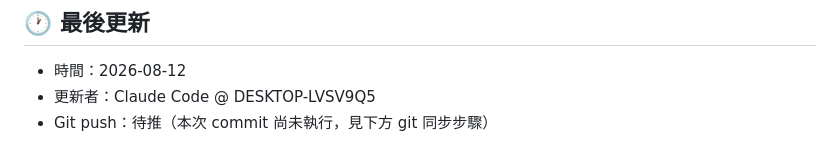
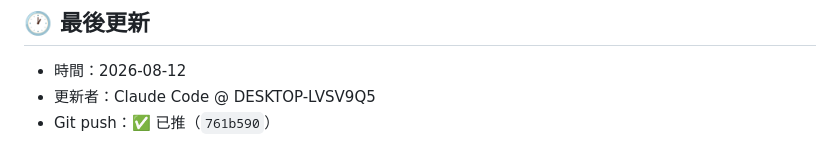
Before and after one commit to philia81301-commits/HP-clinic, a Markdown page: handoff.md, the part around the change. Rendered like a GitHub page.

Commit message:
收工：回填 handoff push 狀態（已推 761b590）
Co-Authored-By: Claude Sonnet 5 <noreply@anthropic.com>

```diff
--- a/handoff.md
+++ b/handoff.md
@@ -89,4 +89,4 @@
 
 - 時間：2026-08-12
 - 更新者：Claude Code @ DESKTOP-LVSV9Q5
-- Git push：待推（本次 commit 尚未執行，見下方 git 同步步驟）
+- Git push：✅ 已推（`761b590`）
```
